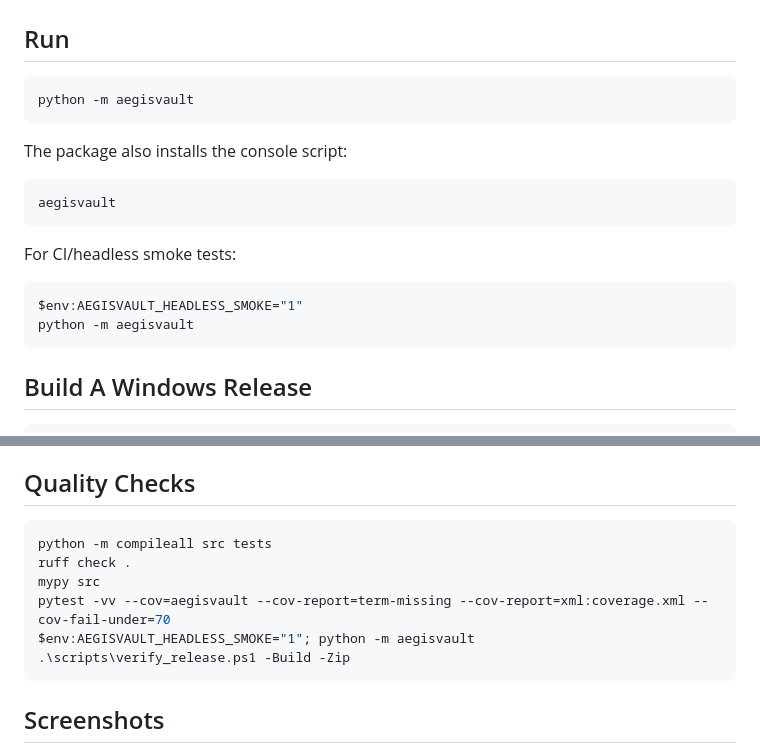
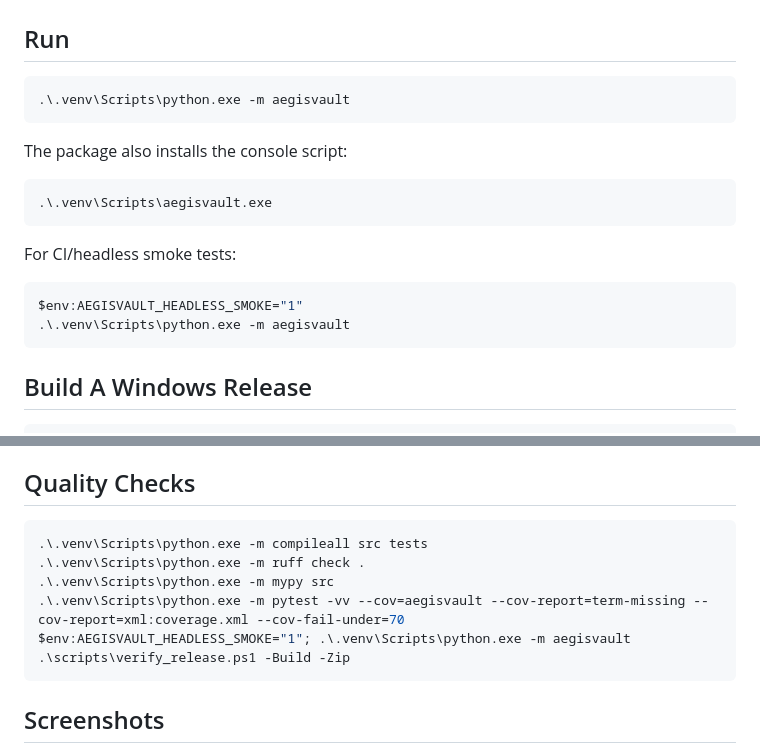
Before and after one commit to Qrzzzz/AegisVaultWindows, a Markdown page: README.md, 2 parts joined by grey strips. GitHub-like rendering.

Commit message:
docs: run source commands with the locked environment

````diff
--- a/README.md
+++ b/README.md
@@ -55,20 +55,20 @@ python -m venv .venv
 ## Run
 
 ```powershell
-python -m aegisvault
+.\.venv\Scripts\python.exe -m aegisvault
 ```
 
 The package also installs the console script:
 
 ```powershell
-aegisvault
+.\.venv\Scripts\aegisvault.exe
 ```
 
 For CI/headless smoke tests:
 
 ```powershell
 $env:AEGISVAULT_HEADLESS_SMOKE="1"
-python -m aegisvault
+.\.venv\Scripts\python.exe -m aegisvault
 ```
 
 ## Build A Windows Release
@@ -88,11 +88,11 @@ The ZIP contains `AegisVault.exe`.
 ## Quality Checks
 
 ```powershell
-python -m compileall src tests
-ruff check .
-mypy src
-pytest -vv --cov=aegisvault --cov-report=term-missing --cov-report=xml:coverage.xml --cov-fail-under=70
-$env:AEGISVAULT_HEADLESS_SMOKE="1"; python -m aegisvault
+.\.venv\Scripts\python.exe -m compileall src tests
+.\.venv\Scripts\python.exe -m ruff check .
+.\.venv\Scripts\python.exe -m mypy src
+.\.venv\Scripts\python.exe -m pytest -vv --cov=aegisvault --cov-report=term-missing --cov-report=xml:coverage.xml --cov-fail-under=70
+$env:AEGISVAULT_HEADLESS_SMOKE="1"; .\.venv\Scripts\python.exe -m aegisvault
 .\scripts\verify_release.ps1 -Build -Zip
 ```
 
````
